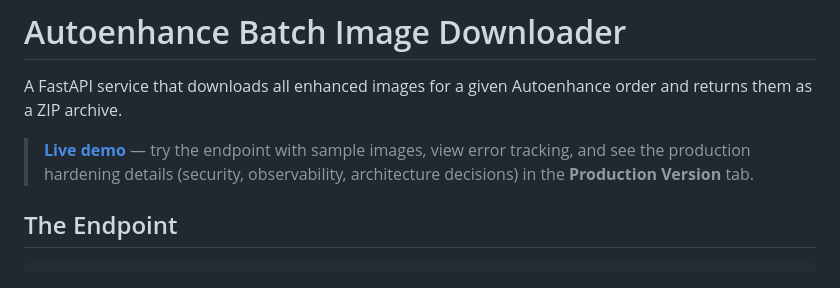
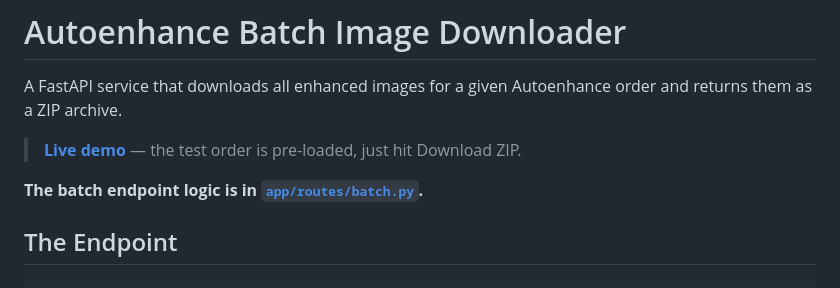
Before and after one commit to azoni/autoenhance, a Markdown page: README.md, the part around the change. Rendered like a GitHub page.

Commit message:
Point to batch.py in README for easy navigation
Co-Authored-By: Claude Opus 4.6 <noreply@anthropic.com>

```diff
--- a/README.md
+++ b/README.md
@@ -2,7 +2,9 @@
 
 A FastAPI service that downloads all enhanced images for a given Autoenhance order and returns them as a ZIP archive.
 
-> **[Live demo](https://autoenhance.onrender.com)** — try the endpoint with sample images, view error tracking, and see the production hardening details (security, observability, architecture decisions) in the **Production Version** tab.
+> **[Live demo](https://autoenhance.onrender.com)** — the test order is pre-loaded, just hit Download ZIP.
+
+**The batch endpoint logic is in [`app/routes/batch.py`](app/routes/batch.py).**
 
 ## The Endpoint
 
```
